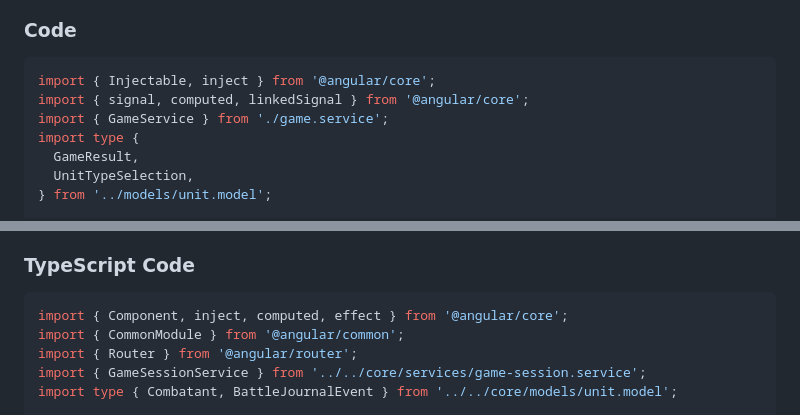
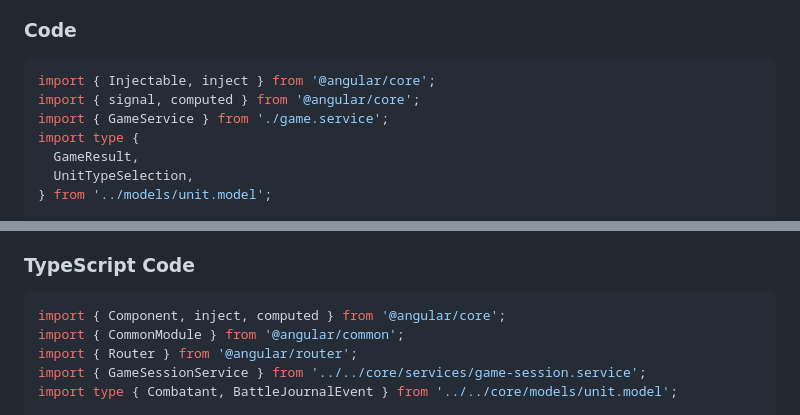
Before and after one commit to AlekseiVasiukov/RustProject, a Markdown page: GrandAutoBattler/Web-Server Speculations/angular_guide.md, 2 parts joined by grey strips. GitHub-like rendering.

````diff
--- a/GrandAutoBattler/Web-Server Speculations/angular_guide.md
+++ b/GrandAutoBattler/Web-Server Speculations/angular_guide.md
@@ -401,7 +403,7 @@ This is the **single source of truth** for game state. All components read from
 
 ```typescript
 import { Injectable, inject } from '@angular/core';
-import { signal, computed, linkedSignal } from '@angular/core';
+import { signal, computed } from '@angular/core';
 import { GameService } from './game.service';
 import type {
   GameResult,
@@ -995,7 +997,7 @@ Create a NEW component:
 ### TypeScript Code
 
 ```typescript
-import { Component, inject, computed, effect } from '@angular/core';
+import { Component, inject, computed } from '@angular/core';
 import { CommonModule } from '@angular/common';
 import { Router } from '@angular/router';
 import { GameSessionService } from '../../core/services/game-session.service';
````
Also changed, not shown: other parts of GrandAutoBattler/Web-Server Speculations/angular_guide.md (+8 -6 lines).
